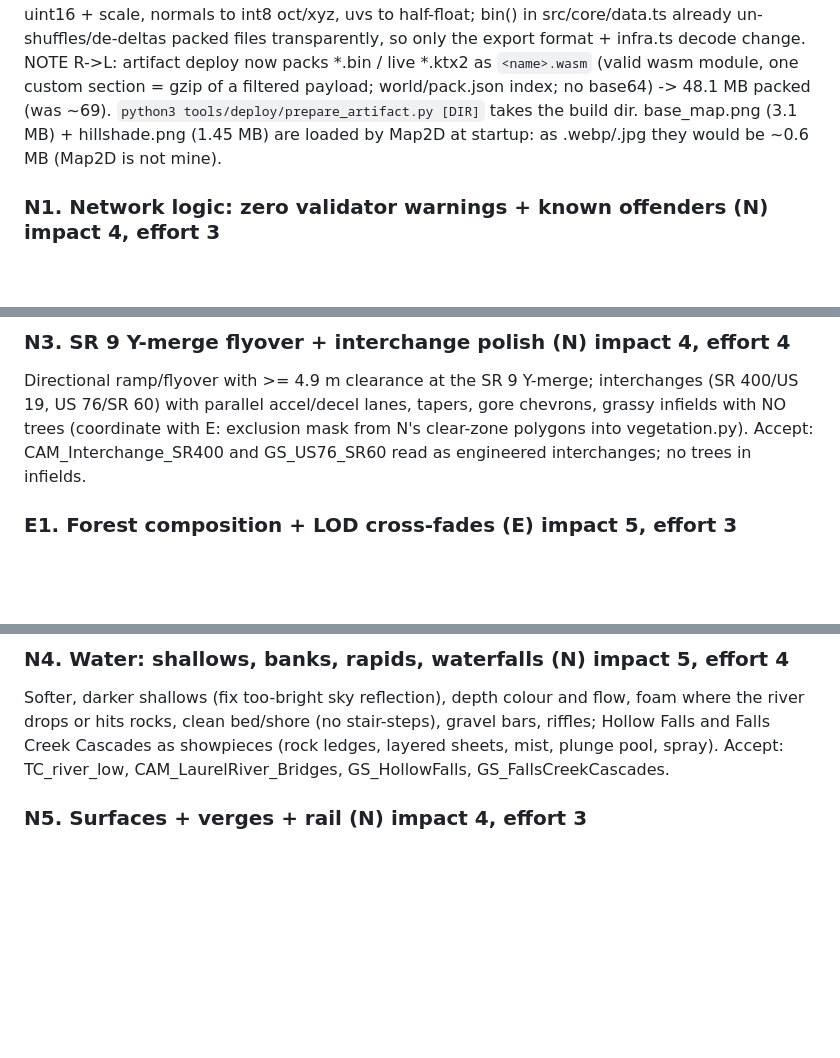
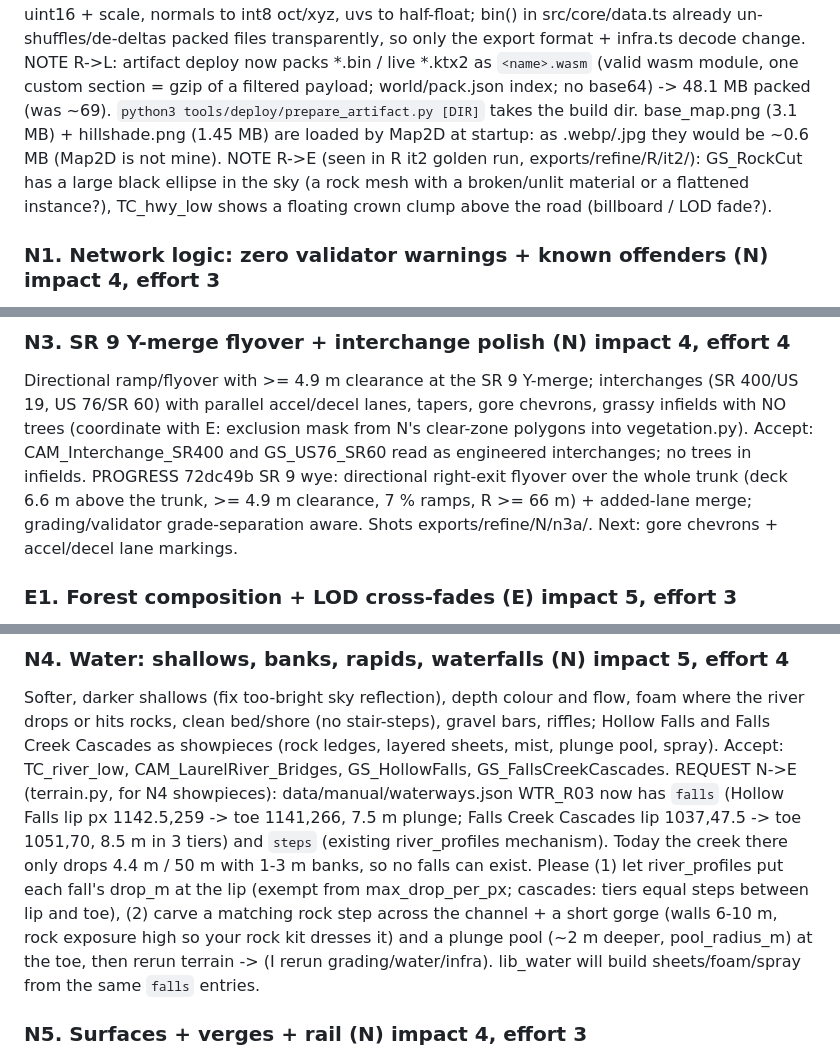
Before and after one commit to tysed1/blakes-map, a Markdown page: docs/refine/BOARD.md, 3 parts joined by grey strips. Rendered like a GitHub page; blank space fills up the shorter version.

```diff
--- a/docs/refine/BOARD.md
+++ b/docs/refine/BOARD.md
@@ -26,6 +29,7 @@ REQUEST R->E (R3 texture compression, GPU memory): src/engine/textures.ts `loadT
 REQUEST R->E (R3 download diet, deploy is 48 MB packed vs 40 MB budget): backdrop_u16.bin (3.3 MB packed) is 10 m cells but buildBackdrop uses step=2 -> export it at 20 m (1/4 the bytes); trees/geo.bin (3.4 MB): positions as int16 quantized to the LOD's bbox (or half-float) would halve it; vegetation_f32.bin now ships rounded (4 cm) column-major (-50 %, transparent to trees.ts).
 REQUEST R->N (R3 download diet): infra_roads.bin (27.7 MB raw, 6.3 MB packed) + infra_struct (2.5) + infra_water (2.3) are the biggest download: quantize positions to int16 per chunk (chunk lo/ext already in infra.json) or uint16 + scale, normals to int8 oct/xyz, uvs to half-float; bin() in src/core/data.ts already un-shuffles/de-deltas packed files transparently, so only the export format + infra.ts decode change.
 NOTE R->L: artifact deploy now packs *.bin / live *.ktx2 as `<name>.wasm` (valid wasm module, one custom section = gzip of a filtered payload; world/pack.json index; no base64) -> 48.1 MB packed (was ~69). `python3 tools/deploy/prepare_artifact.py [DIR]` takes the build dir. base_map.png (3.1 MB) + hillshade.png (1.45 MB) are loaded by Map2D at startup: as .webp/.jpg they would be ~0.6 MB (Map2D is not mine).
+NOTE R->E (seen in R it2 golden run, exports/refine/R/it2/): GS_RockCut has a large black ellipse in the sky (a rock mesh with a broken/unlit material or a flattened instance?), TC_hwy_low shows a floating crown clump above the road (billboard / LOD fade?).
 ### N1. Network logic: zero validator warnings + known offenders (N) impact 4, effort 3
 RU_RD_0421 gravel road 68.9 % grade (limit 15 %): reroute with switchbacks or re-grade; RU_RD_0606 18.5 m cut: reroute/bench; 21 residential radius warnings + 2 short edges (LC_RD_2609/2679/2809/2773/2740/2169/2705/2229/..., LC_RD_2692/2716): fix geometry; driveways > 18 % (RU_RD_0678, 0599, 0043, 0240, 0652) and dirt RU_RD_0627 18 %: regrade. Accept: validate_roads.py 0 errors 0 warnings, grade report clean.
 DONE ae1fad5 (files landed in a0e3aa3 + a4417a3) validate_roads {} / 1 component, grade report 0 issues; highway max grade kept 8 % (AASHO mountainous; 7 % = 11 extra viaducts). Min-radius easing of 100 traced streets (<= 9 px). Railside Lane no longer climbs the slope, so GS_RockCut's camera is inside the hill now.
@@ -39,6 +43,7 @@ DONE 4ec8b42 STOP 223 + YIELD 61 (was 686 STOP), route/JCT shields 45 (was 10),
 
 ### N3. SR 9 Y-merge flyover + interchange polish (N) impact 4, effort 4
 Directional ramp/flyover with >= 4.9 m clearance at the SR 9 Y-merge; interchanges (SR 400/US 19, US 76/SR 60) with parallel accel/decel lanes, tapers, gore chevrons, grassy infields with NO trees (coordinate with E: exclusion mask from N's clear-zone polygons into vegetation.py). Accept: CAM_Interchange_SR400 and GS_US76_SR60 read as engineered interchanges; no trees in infields.
+PROGRESS 72dc49b SR 9 wye: directional right-exit flyover over the whole trunk (deck 6.6 m above the trunk, >= 4.9 m clearance, 7 % ramps, R >= 66 m) + added-lane merge; grading/validator grade-separation aware. Shots exports/refine/N/n3a/. Next: gore chevrons + accel/decel lane markings.
 
 ### E1. Forest composition + LOD cross-fades (E) impact 5, effort 3
 Species zonation by elevation/aspect/moisture; autumn colour increasing with elevation and on south slopes (coves stay green); stands and gaps; forest-edge shrub/sapling skirts; specimen trees in pastures; fence-row lines; Bald Ridge grassy bald; clear zones from N respected. Dithered cross-fade between tree LODs (no pops); far canopy density at least as full as the Blender renders. Accept: golden aerials (TC_aerial_100, TC_high_1000, CAM_Ref_Match, CAM_HollowRidge_Valley) read as composed forests; no visible LOD pop in a 10-frame fly sequence.
@@ -65,6 +72,7 @@ Instanced rock-kit + cliff-face meshes on high rock-exposure/steep terrain (Ston
 
 ### N4. Water: shallows, banks, rapids, waterfalls (N) impact 5, effort 4
 Softer, darker shallows (fix too-bright sky reflection), depth colour and flow, foam where the river drops or hits rocks, clean bed/shore (no stair-steps), gravel bars, riffles; Hollow Falls and Falls Creek Cascades as showpieces (rock ledges, layered sheets, mist, plunge pool, spray). Accept: TC_river_low, CAM_LaurelRiver_Bridges, GS_HollowFalls, GS_FallsCreekCascades.
+REQUEST N->E (terrain.py, for N4 showpieces): data/manual/waterways.json WTR_R03 now has `falls` (Hollow Falls lip px 1142.5,259 -> toe 1141,266, 7.5 m plunge; Falls Creek Cascades lip 1037,47.5 -> toe 1051,70, 8.5 m in 3 tiers) and `steps` (existing river_profiles mechanism). Today the creek there only drops 4.4 m / 50 m with 1-3 m banks, so no falls can exist. Please (1) let river_profiles put each fall's drop_m at the lip (exempt from max_drop_per_px; cascades: tiers equal steps between lip and toe), (2) carve a matching rock step across the channel + a short gorge (walls 6-10 m, rock exposure high so your rock kit dresses it) and a plunge pool (~2 m deeper, pool_radius_m) at the toe, then rerun terrain -> (I rerun grading/water/infra). lib_water will build sheets/foam/spray from the same `falls` entries.
 
 ### N5. Surfaces + verges + rail (N) impact 4, effort 3
 Asphalt ageing by class, tar snakes/patches/oil lines, crisp markings at distance (no shimmer), soft shoulders + gravel strips + grass verges with their own material, ditches; riprap toned down; rails continuous to the horizon (far LOD). Accept: TC_road_driver, TC_hwy_low, GS_RailCrossing, aerials.
```
Also changed, not shown: other parts of docs/refine/BOARD.md (+6 -1 lines).
